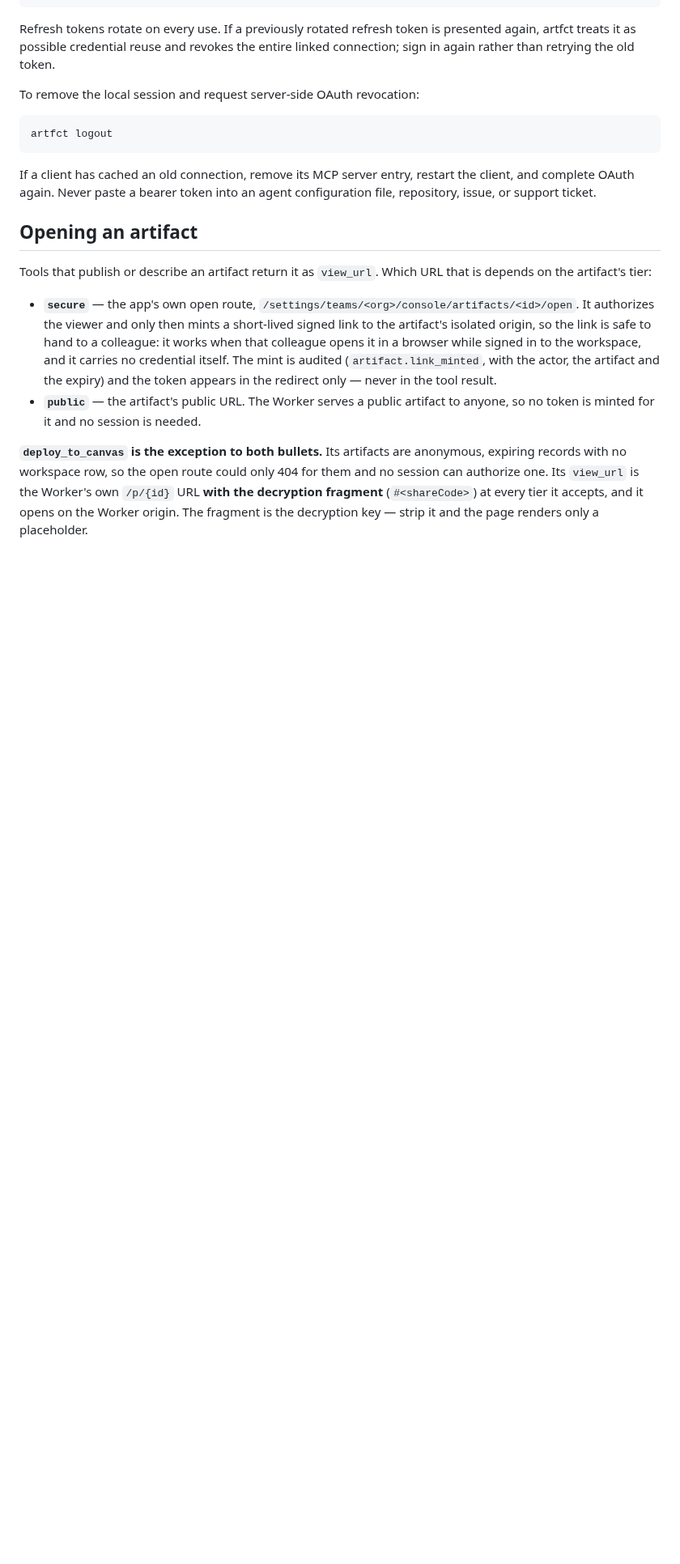
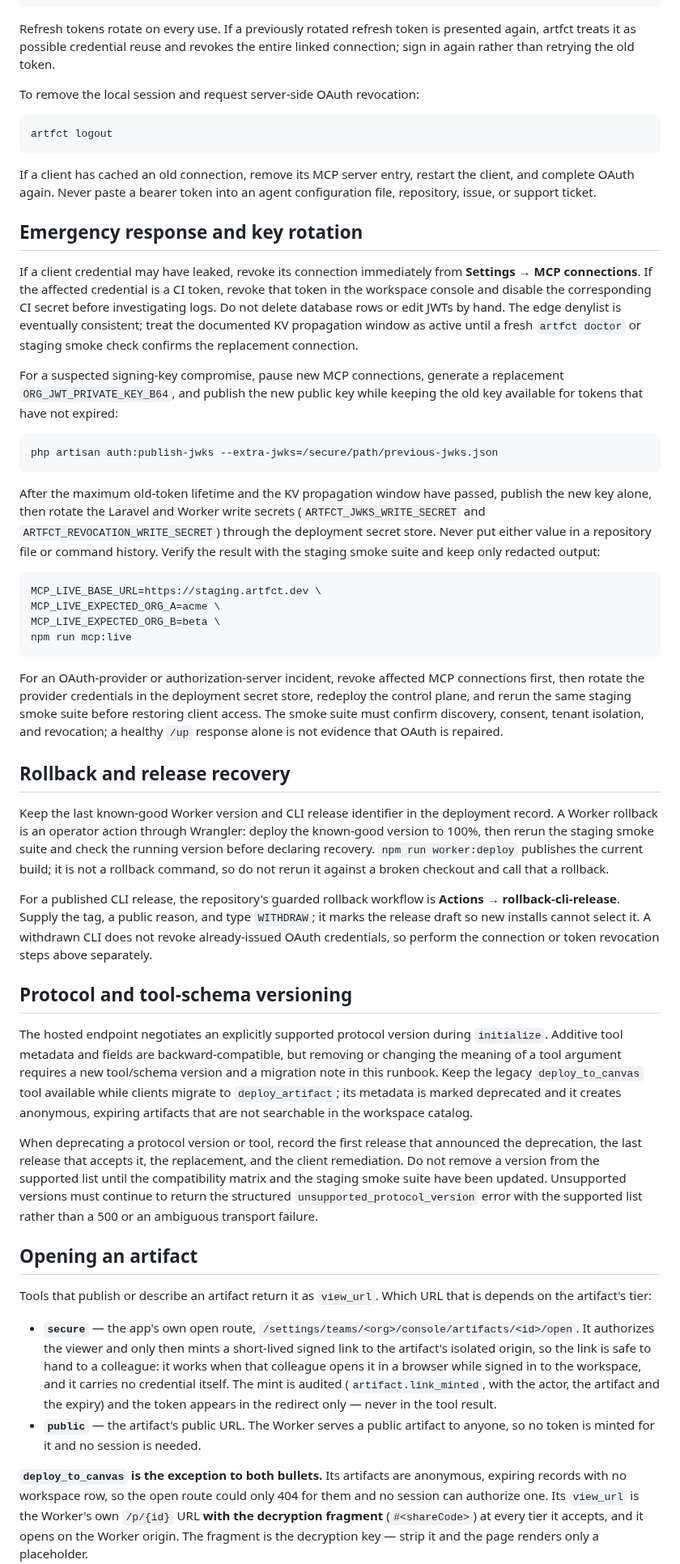
Before and after one commit to rubybear-lgtm/artfct, a Markdown page: docs/mcp-cli-runbook.md, the part around the change. Shown at 81% size. Drawn GitHub-style; blank space fills up the shorter version.

Commit message:
expand MCP operational recovery runbook

````diff
--- a/docs/mcp-cli-runbook.md
+++ b/docs/mcp-cli-runbook.md
@@ -117,6 +117,78 @@ artfct logout
 If a client has cached an old connection, remove its MCP server entry, restart
 the client, and complete OAuth again. Never paste a bearer token into an agent
 configuration file, repository, issue, or support ticket.
+
+## Emergency response and key rotation
+
+If a client credential may have leaked, revoke its connection immediately from
+**Settings → MCP connections**. If the affected credential is a CI token,
+revoke that token in the workspace console and disable the corresponding CI
+secret before investigating logs. Do not delete database rows or edit JWTs by
+hand. The edge denylist is eventually consistent; treat the documented KV
+propagation window as active until a fresh `artfct doctor` or staging smoke
+check confirms the replacement connection.
+
+For a suspected signing-key compromise, pause new MCP connections, generate a
+replacement `ORG_JWT_PRIVATE_KEY_B64`, and publish the new public key while
+keeping the old key available for tokens that have not expired:
+
+```sh
+php artisan auth:publish-jwks --extra-jwks=/secure/path/previous-jwks.json
+```
+
+After the maximum old-token lifetime and the KV propagation window have
+passed, publish the new key alone, then rotate the Laravel and Worker write
+secrets (`ARTFCT_JWKS_WRITE_SECRET` and
+`ARTFCT_REVOCATION_WRITE_SECRET`) through the deployment secret store. Never
+put either value in a repository file or command history. Verify the result
+with the staging smoke suite and keep only redacted output:
+
+```sh
+MCP_LIVE_BASE_URL=https://staging.artfct.dev \
+MCP_LIVE_EXPECTED_ORG_A=acme \
+MCP_LIVE_EXPECTED_ORG_B=beta \
+npm run mcp:live
+```
+
+For an OAuth-provider or authorization-server incident, revoke affected MCP
+connections first, then rotate the provider credentials in the deployment
+secret store, redeploy the control plane, and rerun the same staging smoke
+suite before restoring client access. The smoke suite must confirm discovery,
+consent, tenant isolation, and revocation; a healthy `/up` response alone is
+not evidence that OAuth is repaired.
+
+## Rollback and release recovery
+
+Keep the last known-good Worker version and CLI release identifier in the
+deployment record. A Worker rollback is an operator action through Wrangler:
+deploy the known-good version to 100%, then rerun the staging smoke suite and
+check the running version before declaring recovery. `npm run worker:deploy`
+publishes the current build; it is not a rollback command, so do not rerun it
+against a broken checkout and call that a rollback.
+
+For a published CLI release, the repository's guarded rollback workflow is
+**Actions → rollback-cli-release**. Supply the tag, a public reason, and type
+`WITHDRAW`; it marks the release draft so new installs cannot select it. A
+withdrawn CLI does not revoke already-issued OAuth credentials, so perform the
+connection or token revocation steps above separately.
+
+## Protocol and tool-schema versioning
+
+The hosted endpoint negotiates an explicitly supported protocol version during
+`initialize`. Additive tool metadata and fields are backward-compatible, but
+removing or changing the meaning of a tool argument requires a new tool/schema
+version and a migration note in this runbook. Keep the legacy
+`deploy_to_canvas` tool available while clients migrate to `deploy_artifact`;
+its metadata is marked deprecated and it creates anonymous, expiring artifacts
+that are not searchable in the workspace catalog.
+
+When deprecating a protocol version or tool, record the first release that
+announced the deprecation, the last release that accepts it, the replacement,
+and the client remediation. Do not remove a version from the supported list
+until the compatibility matrix and the staging smoke suite have been updated.
+Unsupported versions must continue to return the structured
+`unsupported_protocol_version` error with the supported list rather than a
+500 or an ambiguous transport failure.
 
 ## Opening an artifact
 
````
